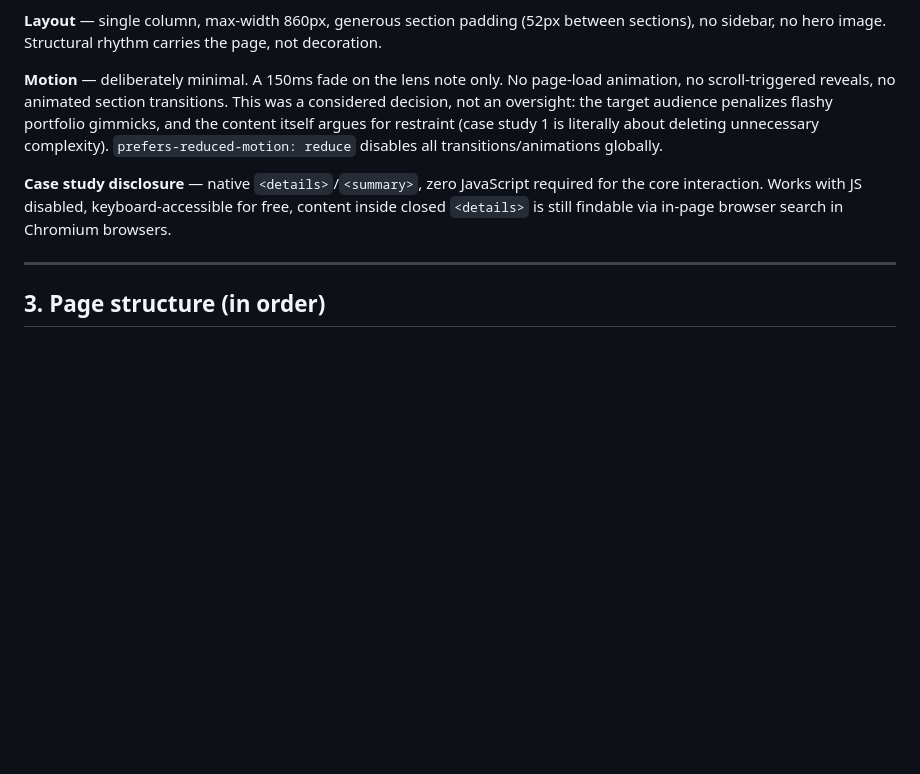
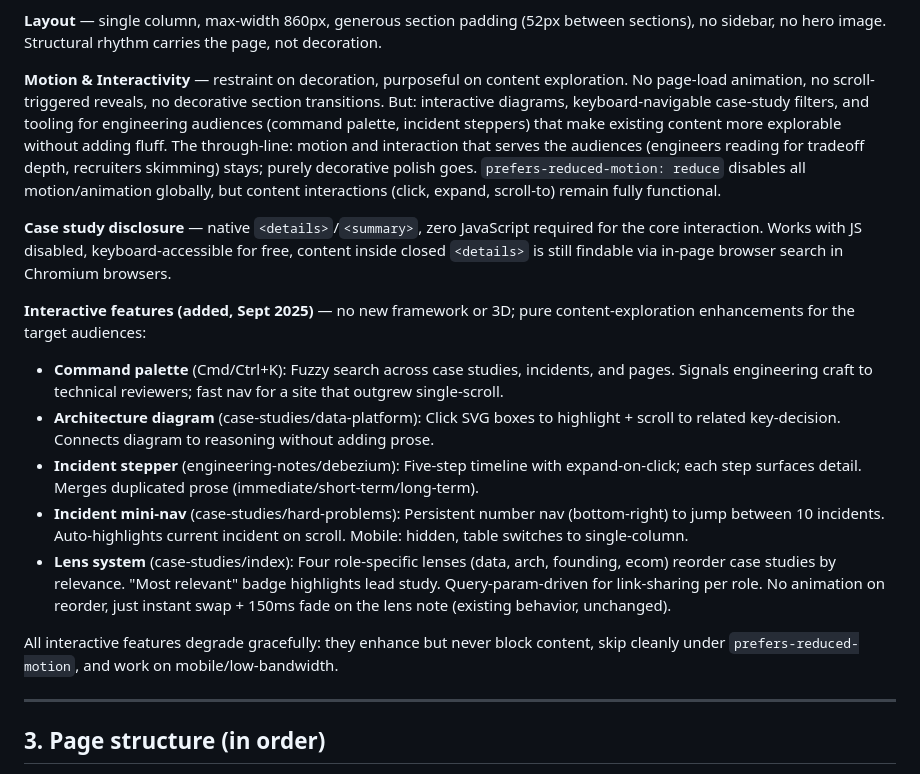
Before and after one commit to udhayakumaran/udhayakumar.com, a Markdown page: BUILD-BRIEF.md, the part around the change. Rendered like a GitHub page; blank space fills up the shorter version.

Commit message:
docs: update BUILD-BRIEF.md to reflect interactive upgrade direction
- Reframe motion & interactivity section: restraint on decoration, purposeful on content
- Document five interactive features added (command palette, diagram, steppers, mini-nav, lens system)
- Clarify that interactive features serve target audiences and degrade gracefully
- Note prefers-reduced-motion still disables all motion while keeping content interactions functional

Co-Authored-By: Claude Haiku 4.5 <noreply@anthropic.com>
Claude-Session: https://claude.ai/code/session_01M8CbXWa9K7sdr32Ry5ihGg

```diff
--- a/BUILD-BRIEF.md
+++ b/BUILD-BRIEF.md
@@ -41,9 +41,18 @@ The design consequence: every title, subtitle, and metric visible **before** a r
 
 **Layout** — single column, max-width 860px, generous section padding (52px between sections), no sidebar, no hero image. Structural rhythm carries the page, not decoration.
 
-**Motion** — deliberately minimal. A 150ms fade on the lens note only. No page-load animation, no scroll-triggered reveals, no animated section transitions. This was a considered decision, not an oversight: the target audience penalizes flashy portfolio gimmicks, and the content itself argues for restraint (case study 1 is literally about deleting unnecessary complexity). `prefers-reduced-motion: reduce` disables all transitions/animations globally.
+**Motion & Interactivity** — restraint on decoration, purposeful on content exploration. No page-load animation, no scroll-triggered reveals, no decorative section transitions. But: interactive diagrams, keyboard-navigable case-study filters, and tooling for engineering audiences (command palette, incident steppers) that make existing content more explorable without adding fluff. The through-line: motion and interaction that serves the audiences (engineers reading for tradeoff depth, recruiters skimming) stays; purely decorative polish goes. `prefers-reduced-motion: reduce` disables all motion/animation globally, but content interactions (click, expand, scroll-to) remain fully functional.
 
 **Case study disclosure** — native `<details>`/`<summary>`, zero JavaScript required for the core interaction. Works with JS disabled, keyboard-accessible for free, content inside closed `<details>` is still findable via in-page browser search in Chromium browsers.
+
+**Interactive features (added, Sept 2025)** — no new framework or 3D; pure content-exploration enhancements for the target audiences:
+- **Command palette** (Cmd/Ctrl+K): Fuzzy search across case studies, incidents, and pages. Signals engineering craft to technical reviewers; fast nav for a site that outgrew single-scroll.
+- **Architecture diagram** (case-studies/data-platform): Click SVG boxes to highlight + scroll to related key-decision. Connects diagram to reasoning without adding prose.
+- **Incident stepper** (engineering-notes/debezium): Five-step timeline with expand-on-click; each step surfaces detail. Merges duplicated prose (immediate/short-term/long-term).
+- **Incident mini-nav** (case-studies/hard-problems): Persistent number nav (bottom-right) to jump between 10 incidents. Auto-highlights current incident on scroll. Mobile: hidden, table switches to single-column.
+- **Lens system** (case-studies/index): Four role-specific lenses (data, arch, founding, ecom) reorder case studies by relevance. "Most relevant" badge highlights lead study. Query-param-driven for link-sharing per role. No animation on reorder, just instant swap + 150ms fade on the lens note (existing behavior, unchanged).
+
+All interactive features degrade gracefully: they enhance but never block content, skip cleanly under `prefers-reduced-motion`, and work on mobile/low-bandwidth.
 
 ---
 
```
